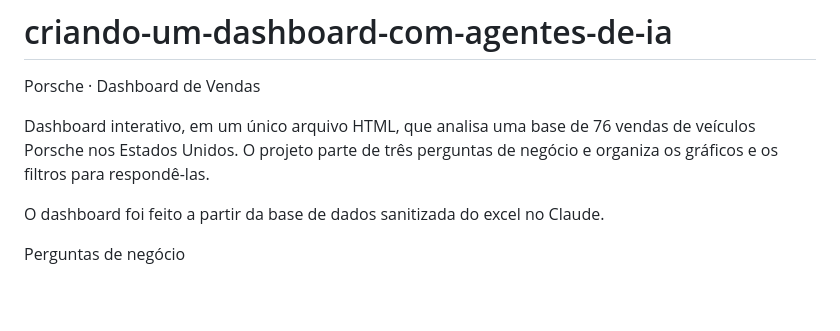
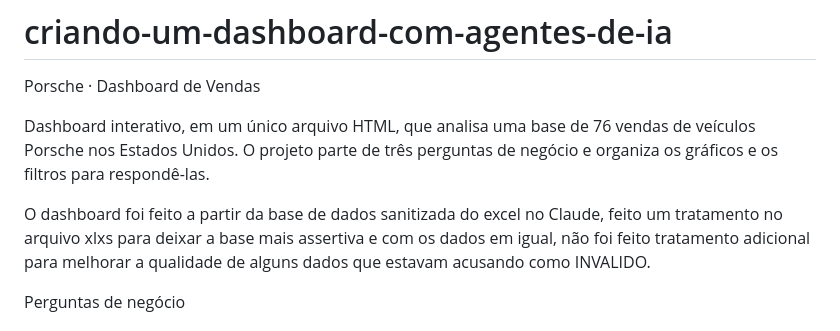
Before and after one commit to diegomello/criando-um-dashboard-com-agentes-de-ia, a Markdown page: README.md, the part around the change. GitHub-like rendering; blank space fills up the shorter version.

```diff
--- a/README.md
+++ b/README.md
@@ -3,7 +3,7 @@ Porsche · Dashboard de Vendas
 
 Dashboard interativo, em um único arquivo HTML, que analisa uma base de 76 vendas de veículos Porsche nos Estados Unidos. O projeto parte de três perguntas de negócio e organiza os gráficos e os filtros para respondê-las.
 
-O dashboard foi feito a partir da base de dados sanitizada do excel no Claude.
+O dashboard foi feito a partir da base de dados sanitizada do excel no Claude, feito um tratamento no arquivo xlxs para deixar a base mais assertiva e com os dados em igual, não foi feito tratamento adicional para melhorar a qualidade de alguns dados que estavam acusando como INVALIDO.
 
 Perguntas de negócio
 #	Pergunta	O que ajuda a decidir
```
